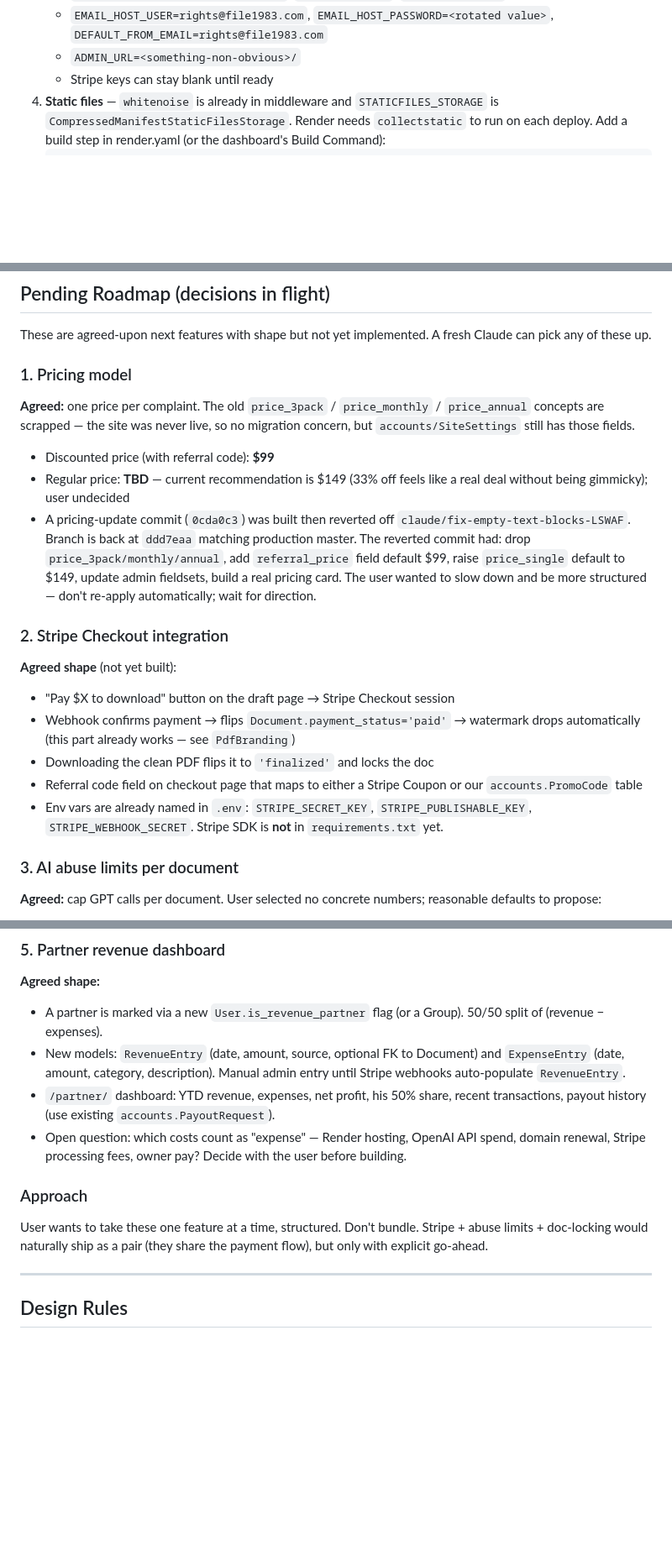
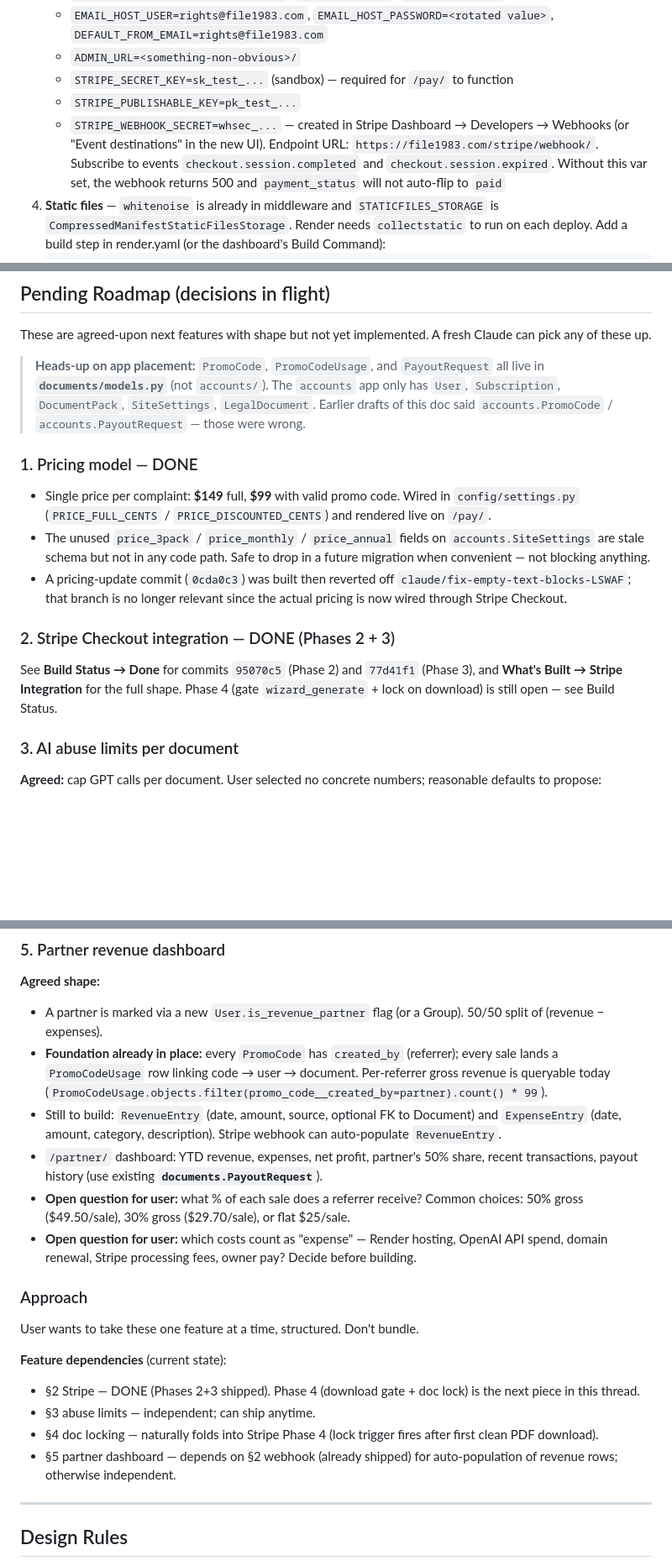
Before and after one commit to LaylaAddi/file-1983, a Markdown page: REBUILD_HANDOFF.md, 3 parts joined by grey strips. Shown at 84% size. GitHub-like rendering; blank space fills up the shorter version.

````diff
--- a/REBUILD_HANDOFF.md
+++ b/REBUILD_HANDOFF.md
@@ -396,7 +411,9 @@ The app is feature-complete for an MVP launch except payment. Goal: get it live
    - `EMAIL_HOST=mail.privateemail.com`, `EMAIL_PORT=587`, `EMAIL_USE_TLS=1`
    - `EMAIL_HOST_USER=rights@file1983.com`, `EMAIL_HOST_PASSWORD=<rotated value>`, `DEFAULT_FROM_EMAIL=rights@file1983.com`
    - `ADMIN_URL=<something-non-obvious>/`
-   - Stripe keys can stay blank until ready
+   - `STRIPE_SECRET_KEY=sk_test_...` (sandbox) — required for `/pay/` to function
+   - `STRIPE_PUBLISHABLE_KEY=pk_test_...`
+   - `STRIPE_WEBHOOK_SECRET=whsec_...` — created in Stripe Dashboard → Developers → Webhooks (or "Event destinations" in the new UI). Endpoint URL: `https://file1983.com/stripe/webhook/`. Subscribe to events `checkout.session.completed` and `checkout.session.expired`. Without this var set, the webhook returns 500 and `payment_status` will not auto-flip to `paid`
 4. **Static files** — `whitenoise` is already in middleware and `STATICFILES_STORAGE` is `CompressedManifestStaticFilesStorage`. Render needs `collectstatic` to run on each deploy. Add a build step in render.yaml (or the dashboard's Build Command):
    ```
    pip install -r requirements.txt && python manage.py collectstatic --noinput && python manage.py migrate --noinput
@@ -447,20 +464,15 @@ The app is feature-complete for an MVP launch except payment. Goal: get it live
 
 These are agreed-upon next features with shape but not yet implemented. A fresh Claude can pick any of these up.
 
-### 1. Pricing model
-**Agreed:** one price per complaint. The old `price_3pack` / `price_monthly` / `price_annual` concepts are scrapped — the site was never live, so no migration concern, but `accounts/SiteSettings` still has those fields.
+> **Heads-up on app placement:** `PromoCode`, `PromoCodeUsage`, and `PayoutRequest` all live in **`documents/models.py`** (not `accounts/`). The `accounts` app only has `User`, `Subscription`, `DocumentPack`, `SiteSettings`, `LegalDocument`. Earlier drafts of this doc said `accounts.PromoCode` / `accounts.PayoutRequest` — those were wrong.
 
-- Discounted price (with referral code): **$99**
-- Regular price: **TBD** — current recommendation is $149 (33% off feels like a real deal without being gimmicky); user undecided
-- A pricing-update commit (`0cda0c3`) was built then reverted off `claude/fix-empty-text-blocks-LSWAF`. Branch is back at `ddd7eaa` matching production master. The reverted commit had: drop `price_3pack/monthly/annual`, add `referral_price` field default $99, raise `price_single` default to $149, update admin fieldsets, build a real pricing card. The user wanted to slow down and be more structured — don't re-apply automatically; wait for direction.
+### 1. Pricing model — DONE
+- Single price per complaint: **$149** full, **$99** with valid promo code. Wired in `config/settings.py` (`PRICE_FULL_CENTS` / `PRICE_DISCOUNTED_CENTS`) and rendered live on `/pay/`.
+- The unused `price_3pack` / `price_monthly` / `price_annual` fields on `accounts.SiteSettings` are stale schema but not in any code path. Safe to drop in a future migration when convenient — not blocking anything.
+- A pricing-update commit (`0cda0c3`) was built then reverted off `claude/fix-empty-text-blocks-LSWAF`; that branch is no longer relevant since the actual pricing is now wired through Stripe Checkout.
 
-### 2. Stripe Checkout integration
-**Agreed shape** (not yet built):
-- "Pay $X to download" button on the draft page → Stripe Checkout session
-- Webhook confirms payment → flips `Document.payment_status='paid'` → watermark drops automatically (this part already works — see `PdfBranding`)
-- Downloading the clean PDF flips it to `'finalized'` and locks the doc
-- Referral code field on checkout page that maps to either a Stripe Coupon or our `accounts.PromoCode` table
-- Env vars are already named in `.env`: `STRIPE_SECRET_KEY`, `STRIPE_PUBLISHABLE_KEY`, `STRIPE_WEBHOOK_SECRET`. Stripe SDK is **not** in `requirements.txt` yet.
+### 2. Stripe Checkout integration — DONE (Phases 2 + 3)
+See **Build Status → Done** for commits `95070c5` (Phase 2) and `77d41f1` (Phase 3), and **What's Built → Stripe Integration** for the full shape. Phase 4 (gate `wizard_generate` + lock on download) is still open — see Build Status.
 
 ### 3. AI abuse limits per document
 **Agreed:** cap GPT calls per document. User selected no concrete numbers; reasonable defaults to propose:
@@ -479,12 +491,20 @@ These are agreed-upon next features with shape but not yet implemented. A fresh
 ### 5. Partner revenue dashboard
 **Agreed shape:**
 - A partner is marked via a new `User.is_revenue_partner` flag (or a Group). 50/50 split of (revenue − expenses).
-- New models: `RevenueEntry` (date, amount, source, optional FK to Document) and `ExpenseEntry` (date, amount, category, description). Manual admin entry until Stripe webhooks auto-populate `RevenueEntry`.
-- `/partner/` dashboard: YTD revenue, expenses, net profit, his 50% share, recent transactions, payout history (use existing `accounts.PayoutRequest`).
-- Open question: which costs count as "expense" — Render hosting, OpenAI API spend, domain renewal, Stripe processing fees, owner pay? Decide with the user before building.
+- **Foundation already in place:** every `PromoCode` has `created_by` (referrer); every sale lands a `PromoCodeUsage` row linking code → user → document. Per-referrer gross revenue is queryable today (`PromoCodeUsage.objects.filter(promo_code__created_by=partner).count() * 99`).
+- Still to build: `RevenueEntry` (date, amount, source, optional FK to Document) and `ExpenseEntry` (date, amount, category, description). Stripe webhook can auto-populate `RevenueEntry`.
+- `/partner/` dashboard: YTD revenue, expenses, net profit, partner's 50% share, recent transactions, payout history (use existing **`documents.PayoutRequest`**).
+- **Open question for user:** what % of each sale does a referrer receive? Common choices: 50% gross ($49.50/sale), 30% gross ($29.70/sale), or flat $25/sale.
+- **Open question for user:** which costs count as "expense" — Render hosting, OpenAI API spend, domain renewal, Stripe processing fees, owner pay? Decide before building.
 
 ### Approach
-User wants to take these one feature at a time, structured. Don't bundle. Stripe + abuse limits + doc-locking would naturally ship as a pair (they share the payment flow), but only with explicit go-ahead.
+User wants to take these one feature at a time, structured. Don't bundle.
+
+**Feature dependencies** (current state):
+- §2 Stripe — DONE (Phases 2+3 shipped). Phase 4 (download gate + doc lock) is the next piece in this thread.
+- §3 abuse limits — independent; can ship anytime.
+- §4 doc locking — naturally folds into Stripe Phase 4 (lock trigger fires after first clean PDF download).
+- §5 partner dashboard — depends on §2 webhook (already shipped) for auto-population of revenue rows; otherwise independent.
 
 ---
 
````
Also changed, not shown: other parts of REBUILD_HANDOFF.md (+25 -10 lines).
